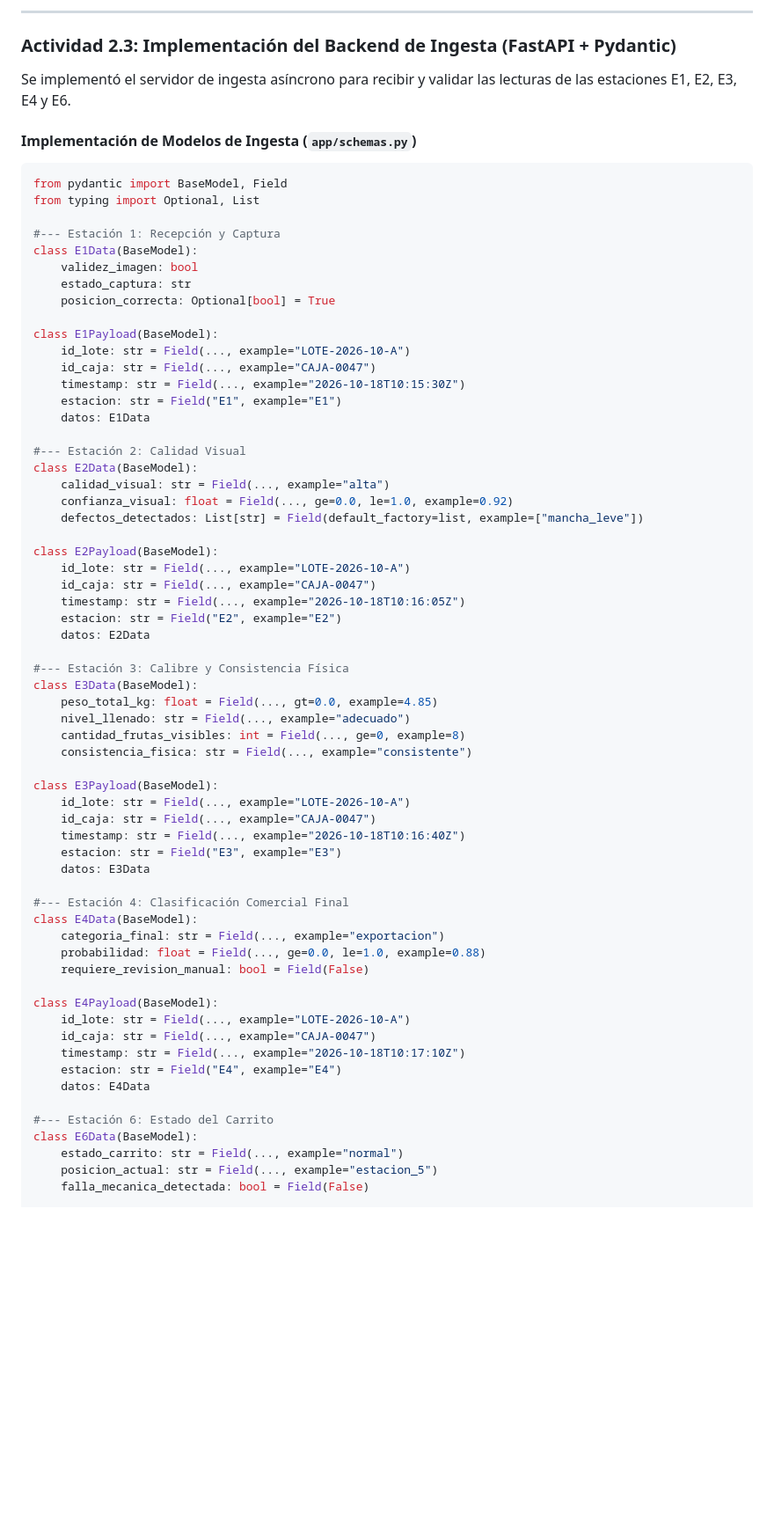
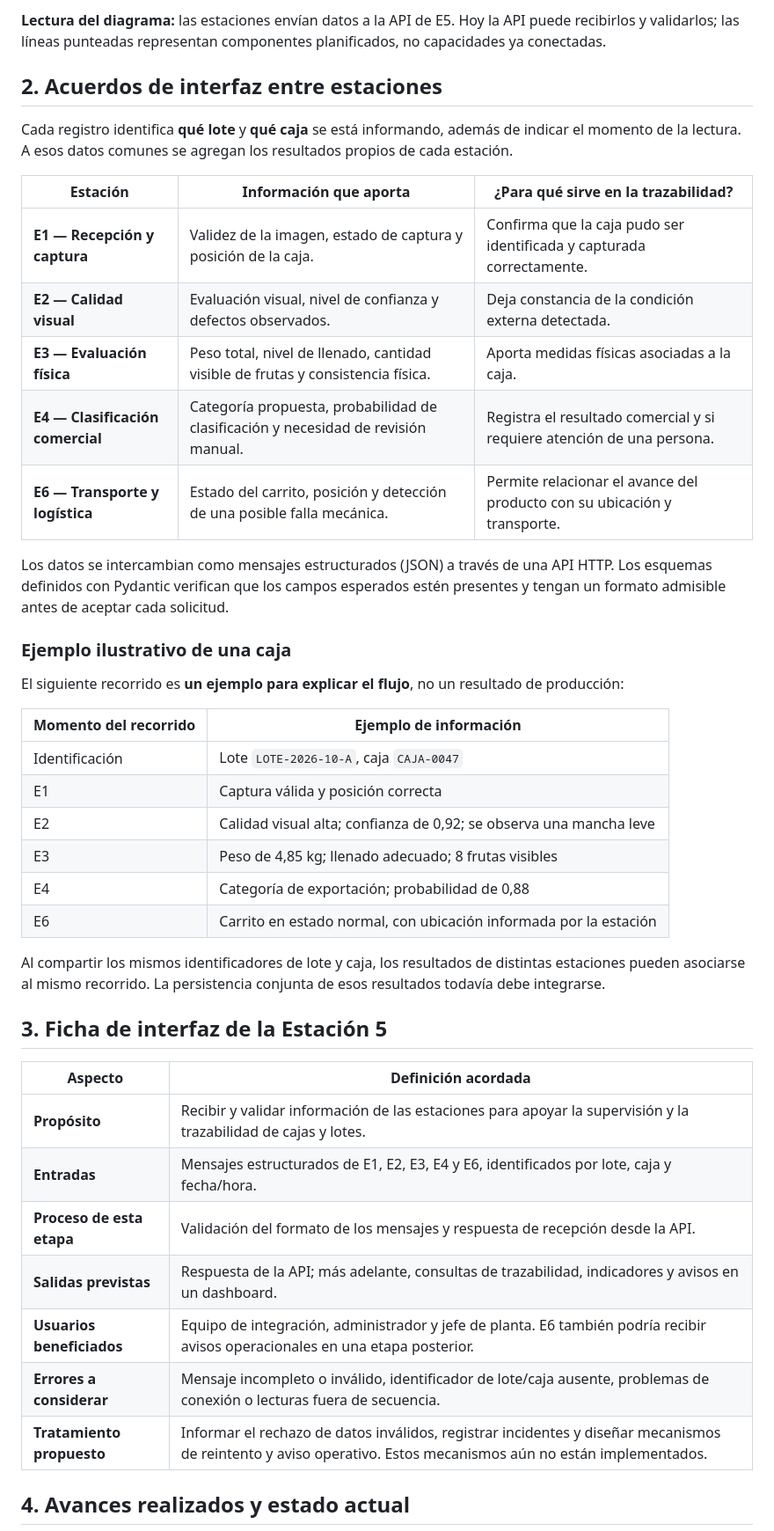
Before and after one commit to PackIA-Coquimbo/estacion5-backend, a Markdown page: docs/trelo/semana2.md, the part around one of its changes. Shown at 88% size. Drawn GitHub-style; blank space fills up the shorter version.

Commit message:
docs: semana2.md actualizado

````diff
--- a/docs/trelo/semana2.md
+++ b/docs/trelo/semana2.md
@@ -99,71 +36,47 @@ CREATE INDEX IF NOT EXISTS idx_caja_lote ON caja_item(id_lote);
 ```
 
----
+**Lectura del diagrama:** las estaciones envían datos a la API de E5. Hoy la API puede recibirlos y validarlos; las líneas punteadas representan componentes planificados, no capacidades ya conectadas.
 
-### Actividad 2.3: Implementación del Backend de Ingesta (FastAPI + Pydantic)
-Se implementó el servidor de ingesta asíncrono para recibir y validar las lecturas de las estaciones E1, E2, E3, E4 y E6.
+## 2. Acuerdos de interfaz entre estaciones
 
-#### Implementación de Modelos de Ingesta (`app/schemas.py`)
-```python
-from pydantic import BaseModel, Field
-from typing import Optional, List
+Cada registro identifica **qué lote** y **qué caja** se está informando, además de indicar el momento de la lectura. A esos datos comunes se agregan los resultados propios de cada estación.
 
-#--- Estación 1: Recepción y Captura
-class E1Data(BaseModel):
-    validez_imagen: bool
-    estado_captura: str
-    posicion_correcta: Optional[bool] = True
+| Estación | Información que aporta | ¿Para qué sirve en la trazabilidad? |
+|---|---|---|
+| **E1 — Recepción y captura** | Validez de la imagen, estado de captura y posición de la caja. | Confirma que la caja pudo ser identificada y capturada correctamente. |
+| **E2 — Calidad visual** | Evaluación visual, nivel de confianza y defectos observados. | Deja constancia de la condición externa detectada. |
+| **E3 — Evaluación física** | Peso total, nivel de llenado, cantidad visible de frutas y consistencia física. | Aporta medidas físicas asociadas a la caja. |
+| **E4 — Clasificación comercial** | Categoría propuesta, probabilidad de clasificación y necesidad de revisión manual. | Registra el resultado comercial y si requiere atención de una persona. |
+| **E6 — Transporte y logística** | Estado del carrito, posición y detección de una posible falla mecánica. | Permite relacionar el avance del producto con su ubicación y transporte. |
 
-class E1Payload(BaseModel):
-    id_lote: str = Field(..., example="LOTE-2026-10-A")
-    id_caja: str = Field(..., example="CAJA-0047")
-    timestamp: str = Field(..., example="2026-10-18T10:15:30Z")
-    estacion: str = Field("E1", example="E1")
-    datos: E1Data
+Los datos se intercambian como mensajes estructurados (JSON) a través de una API HTTP. Los esquemas definidos con Pydantic verifican que los campos esperados estén presentes y tengan un formato admisible antes de aceptar cada solicitud.
 
-#--- Estación 2: Calidad Visual
-class E2Data(BaseModel):
-    calidad_visual: str = Field(..., example="alta")
-    confianza_visual: float = Field(..., ge=0.0, le=1.0, example=0.92)
-    defectos_detectados: List[str] = Field(default_factory=list, example=["mancha_leve"])
+### Ejemplo ilustrativo de una caja
 
-class E2Payload(BaseModel):
-    id_lote: str = Field(..., example="LOTE-2026-10-A")
-    id_caja: str = Field(..., example="CAJA-0047")
-    timestamp: str = Field(..., example="2026-10-18T10:16:05Z")
-    estacion: str = Field("E2", example="E2")
-    datos: E2Data
+El siguiente recorrido es **un ejemplo para explicar el flujo**, no un resultado de producción:
 
-#--- Estación 3: Calibre y Consistencia Física
-class E3Data(BaseModel):
-    peso_total_kg: float = Field(..., gt=0.0, example=4.85)
-    nivel_llenado: str = Field(..., example="adecuado")
-    cantidad_frutas_visibles: int = Field(..., ge=0, example=8)
-    consistencia_fisica: str = Field(..., example="consistente")
+| Momento del recorrido | Ejemplo de información |
+|---|---|
+| Identificación | Lote `LOTE-2026-10-A`, caja `CAJA-0047` |
+| E1 | Captura válida y posición correcta |
+| E2 | Calidad visual alta; confianza de 0,92; se observa una mancha leve |
+| E3 | Peso de 4,85 kg; llenado adecuado; 8 frutas visibles |
+| E4 | Categoría de exportación; probabilidad de 0,88 |
+| E6 | Carrito en estado normal, con ubicación informada por la estación |
 
-class E3Payload(BaseModel):
-    id_lote: str = Field(..., example="LOTE-2026-10-A")
-    id_caja: str = Field(..., example="CAJA-0047")
-    timestamp: str = Field(..., example="2026-10-18T10:16:40Z")
-    estacion: str = Field("E3", example="E3")
-    datos: E3Data
+Al compartir los mismos identificadores de lote y caja, los resultados de distintas estaciones pueden asociarse al mismo recorrido. La persistencia conjunta de esos resultados todavía debe integrarse.
 
-#--- Estación 4: Clasificación Comercial Final
-class E4Data(BaseModel):
-    categoria_final: str = Field(..., example="exportacion")
-    probabilidad: float = Field(..., ge=0.0, le=1.0, example=0.88)
-    requiere_revision_manual: bool = Field(False)
+## 3. Ficha de interfaz de la Estación 5
 
-class E4Payload(BaseModel):
-    id_lote: str = Field(..., example="LOTE-2026-10-A")
-    id_caja: str = Field(..., example="CAJA-0047")
-    timestamp: str = Field(..., example="2026-10-18T10:17:10Z")
-    estacion: str = Field("E4", example="E4")
-    datos: E4Data
+| Aspecto | Definición acordada |
+|---|---|
+| **Propósito** | Recibir y validar información de las estaciones para apoyar la supervisión y la trazabilidad de cajas y lotes. |
+| **Entradas** | Mensajes estructurados de E1, E2, E3, E4 y E6, identificados por lote, caja y fecha/hora. |
+| **Proceso de esta etapa** | Validación del formato de los mensajes y respuesta de recepción desde la API. |
+| **Salidas previstas** | Respuesta de la API; más adelante, consultas de trazabilidad, indicadores y avisos en un dashboard. |
+| **Usuarios beneficiados** | Equipo de integración, administrador y jefe de planta. E6 también podría recibir avisos operacionales en una etapa posterior. |
+| **Errores a considerar** | Mensaje incompleto o inválido, identificador de lote/caja ausente, problemas de conexión o lecturas fuera de secuencia. |
+| **Tratamiento propuesto** | Informar el rechazo de datos inválidos, registrar incidentes y diseñar mecanismos de reintento y aviso operativo. Estos mecanismos aún no están implementados. |
 
-#--- Estación 6: Estado del Carrito
-class E6Data(BaseModel):
-    estado_carrito: str = Field(..., example="normal")
-    posicion_actual: str = Field(..., example="estacion_5")
-    falla_mecanica_detectada: bool = Field(False)
+## 4. Avances realizados y estado actual
 
````
Also changed, not shown: other parts of docs/trelo/semana2.md (+100 -157 lines).
